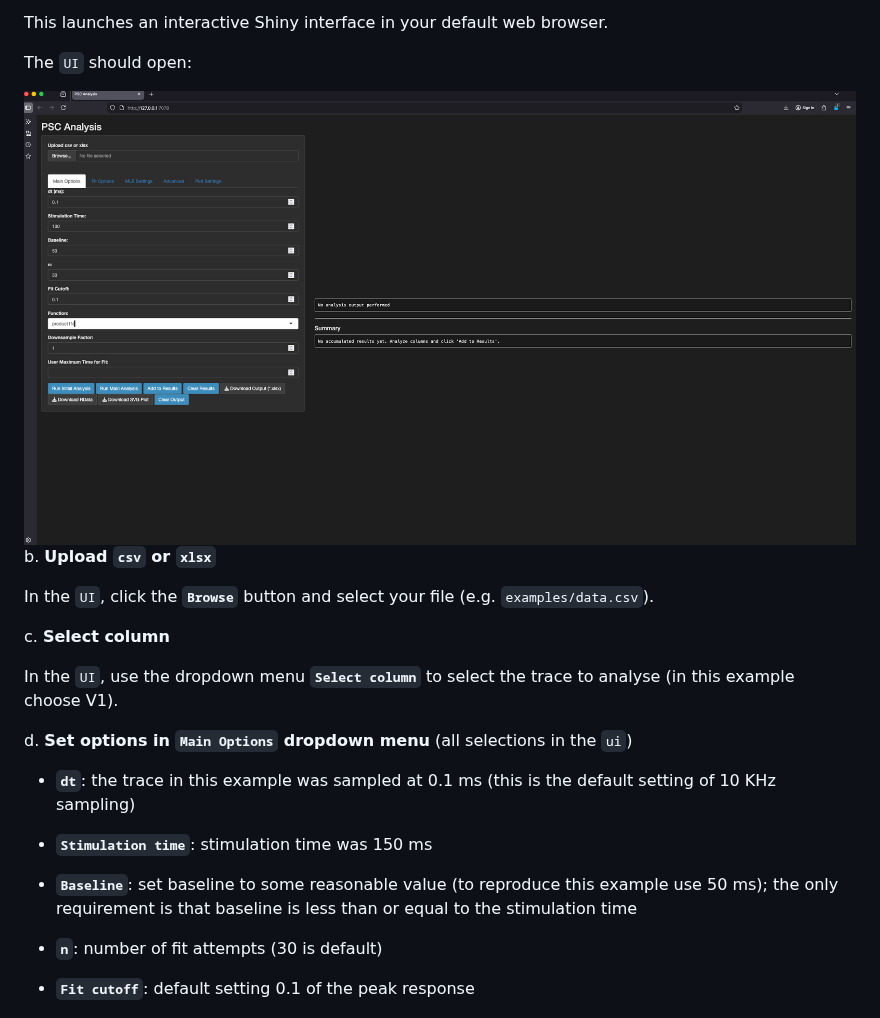
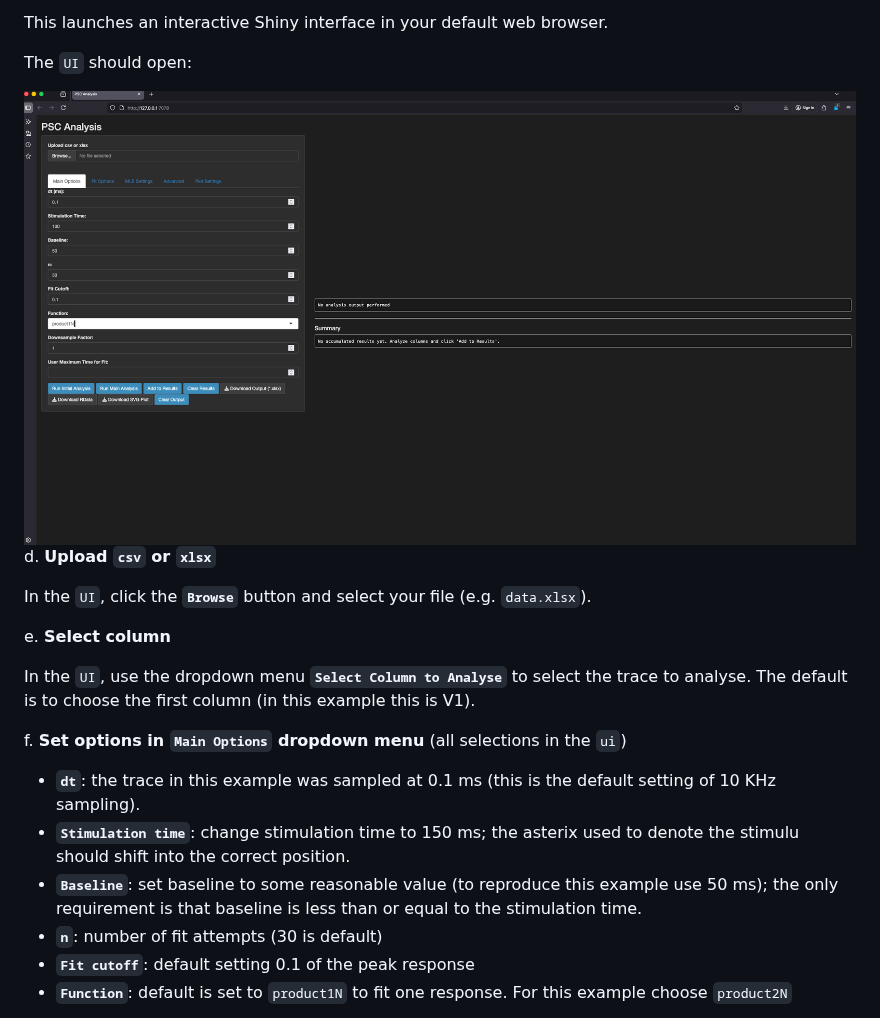
Before and after one commit to vernonclarke/Rfits, a Markdown page: README.md, the part around one of its changes. Drawn GitHub-style.

```diff
--- a/README.md
+++ b/README.md
@@ -586,21 +586,21 @@ The simulated data is saved in the folder `examples` in the main repository. The
 
   The `UI` should open:
 
-  <img src="./images/analysePSC_1.png" alt="analysePSC_1" width="57.5%" height="57.5%"/>
-
-  b. **Upload `csv` or `xlsx`**
-
-  In the `UI`, click the **`Browse`** button and select your file (e.g. `examples/data.csv`).
-
-  c. **Select column**
-
-  In the `UI`, use the dropdown menu **`Select column`** to select the trace to analyse (in this example choose V1).
-
-  d. **Set options in `Main Options` dropdown menu** (all selections in the `ui`)
-
-  - **`dt`**: the trace in this example was sampled at 0.1 ms (this is the default setting of 10 KHz sampling)
-  - **`Stimulation time`**: stimulation time was 150 ms
-  - **`Baseline`**: set baseline to some reasonable value (to reproduce this example use 50 ms); the only requirement is that baseline is less than or equal to the  stimulation time
+  <img src="./images/analysePSC_1.png" alt="analysePSC_1" width="100%" height="100%"/>
+
+  d. **Upload `csv` or `xlsx`**
+
+  In the `UI`, click the **`Browse`** button and select your file (e.g. `data.xlsx`).
+
+  e. **Select column**
+
+  In the `UI`, use the dropdown menu **`Select Column to Analyse`** to select the trace to analyse. The default is to choose the first column (in this example this is V1).
+
+  f. **Set options in `Main Options` dropdown menu** (all selections in the `ui`)
+
+  - **`dt`**: the trace in this example was sampled at 0.1 ms (this is the default setting of 10 KHz sampling).
+  - **`Stimulation time`**: change stimulation time to 150 ms; the asterix used to denote the stimulu should shift into the correct position.
+  - **`Baseline`**: set baseline to some reasonable value (to reproduce this example use 50 ms); the only requirement is that baseline is less than or equal to the stimulation time.
   - **`n`**: number of fit attempts (30 is default)
   - **`Fit cutoff`**: default setting 0.1 of the peak response
   - **`Function`**: default is set to `product1N` to fit one response. For this example choose `product2N`
```
Also changed, not shown: other parts of README.md (+68 -130 lines).
